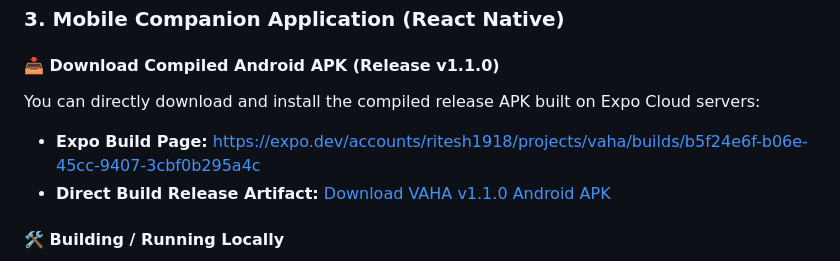
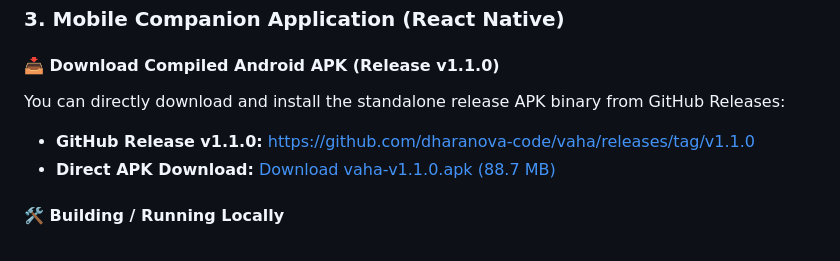
Before and after one commit to dharanova-code/vaha, a Markdown page: README.md, the part around one of its changes. GitHub-like rendering.

Commit message:
docs: update README action badges and section links to point directly to official GitHub Release v1.1.0

```diff
--- a/README.md
+++ b/README.md
@@ -291,9 +291,9 @@ The compiled Android companion application is available in the repository:
 ### 3. Mobile Companion Application (React Native)
 
 #### 📥 Download Compiled Android APK (Release v1.1.0)
-You can directly download and install the compiled release APK built on Expo Cloud servers:
-- **Expo Build Page:** [https://expo.dev/accounts/ritesh1918/projects/vaha/builds/b5f24e6f-b06e-45cc-9407-3cbf0b295a4c](https://expo.dev/accounts/ritesh1918/projects/vaha/builds/b5f24e6f-b06e-45cc-9407-3cbf0b295a4c)
-- **Direct Build Release Artifact:** [Download VAHA v1.1.0 Android APK](https://expo.dev/accounts/ritesh1918/projects/vaha/builds/b5f24e6f-b06e-45cc-9407-3cbf0b295a4c)
+You can directly download and install the standalone release APK binary from GitHub Releases:
+- **GitHub Release v1.1.0:** [https://github.com/dharanova-code/vaha/releases/tag/v1.1.0](https://github.com/dharanova-code/vaha/releases/tag/v1.1.0)
+- **Direct APK Download:** [Download vaha-v1.1.0.apk (88.7 MB)](https://github.com/dharanova-code/vaha/releases/download/v1.1.0/vaha-v1.1.0.apk)
 
 #### 🛠️ Building / Running Locally
 1. Install Node.js (LTS version).
```
Also changed, not shown: other parts of README.md (+1 -1 lines).
